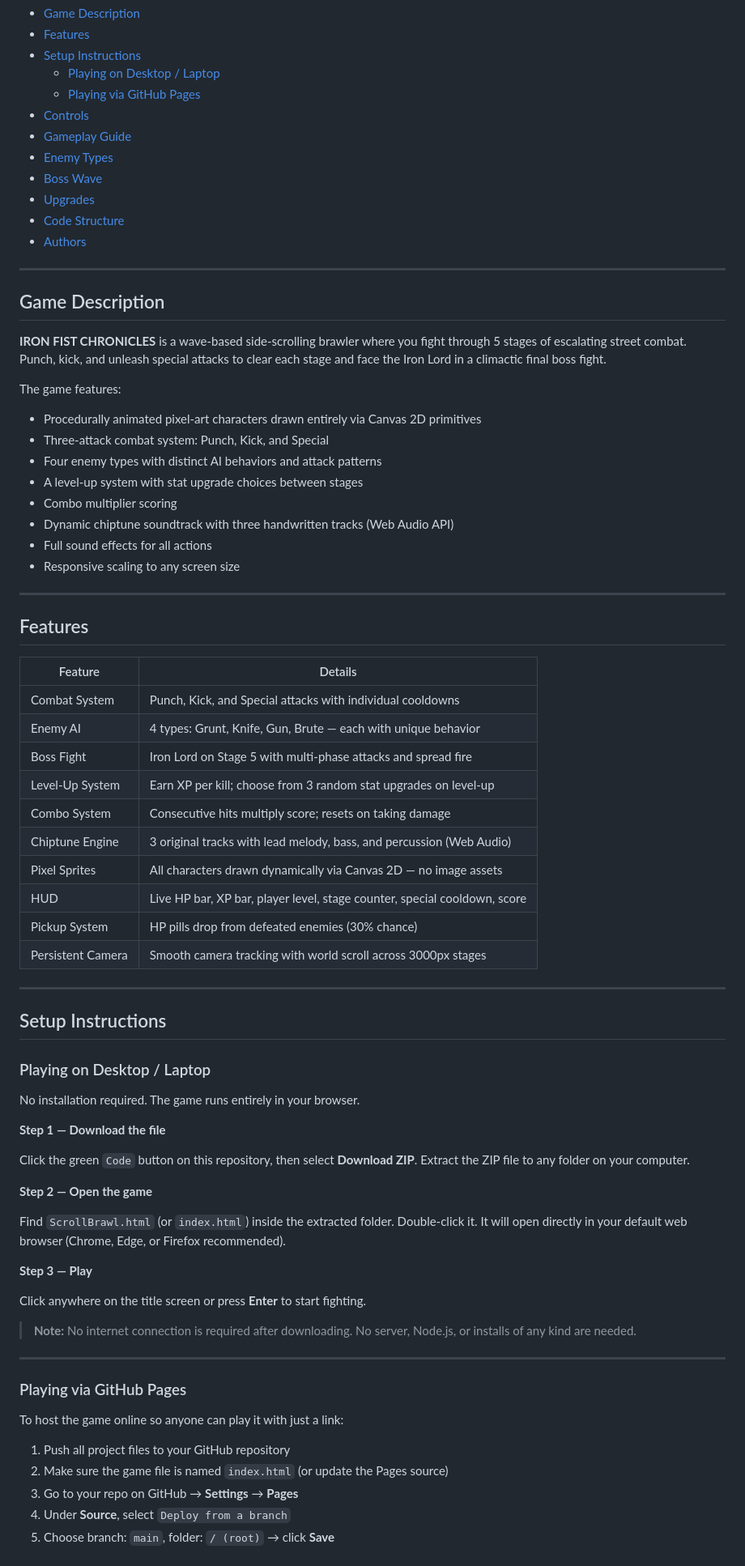
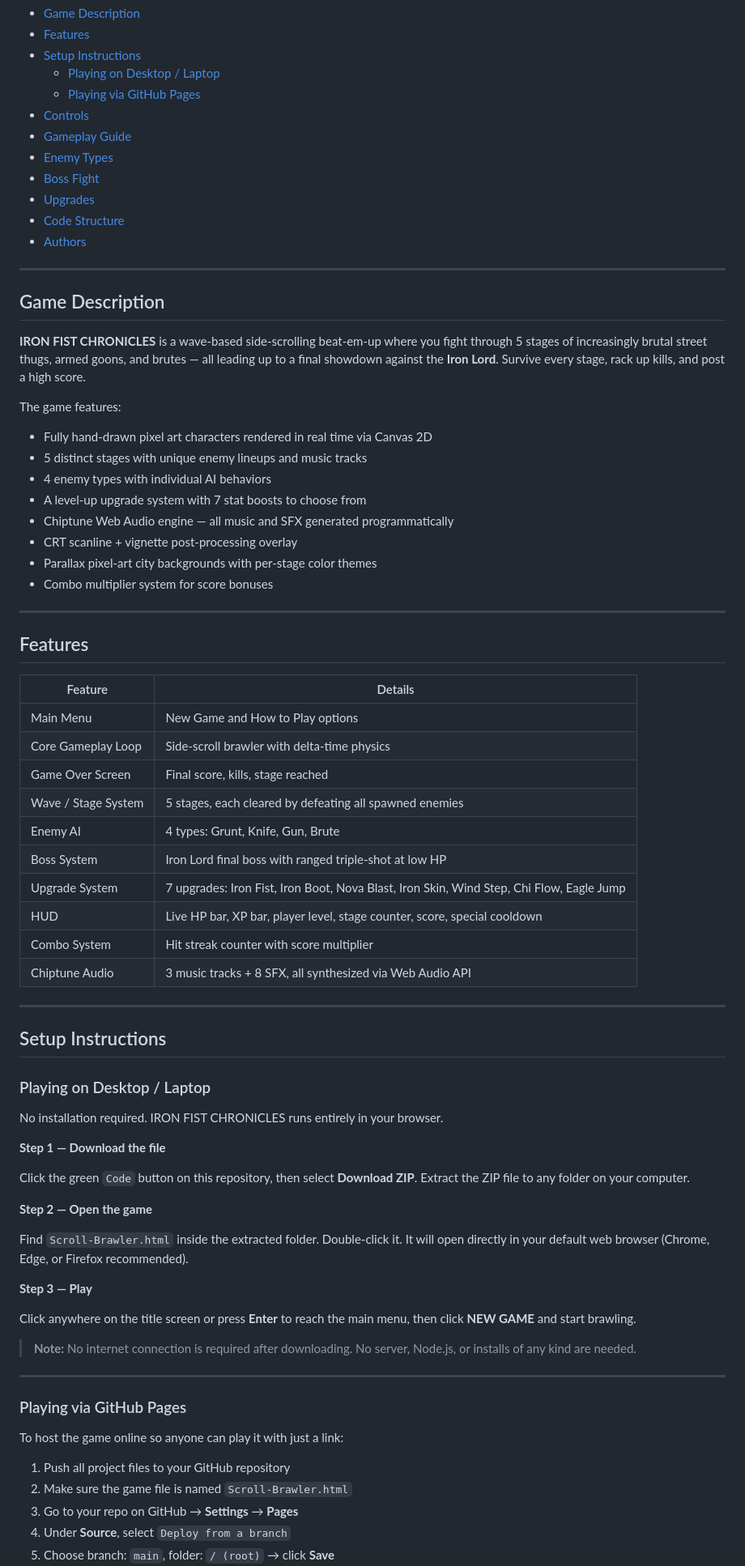
Before and after one commit to jadecatherineocampo-creator/ochi-and-ocampo_Side-Scroll-Brawler, a Markdown page: README.md, the part around one of its changes. Shown at 81% size. GitHub-like rendering.

```diff
--- a/README.md
+++ b/README.md
@@ -19,44 +19,42 @@
 - [Controls](#controls)
 - [Gameplay Guide](#gameplay-guide)
 - [Enemy Types](#enemy-types)
-- [Boss Wave](#boss-wave)
+- [Boss Fight](#boss-fight)
 - [Upgrades](#upgrades)
 - [Code Structure](#code-structure)
 - [Authors](#authors)
-
 ---
 
 ## Game Description
 
-**IRON FIST CHRONICLES** is a wave-based side-scrolling brawler where you fight through 5 stages of escalating street combat. Punch, kick, and unleash special attacks to clear each stage and face the Iron Lord in a climactic final boss fight.
+**IRON FIST CHRONICLES** is a wave-based side-scrolling beat-em-up where you fight through 5 stages of increasingly brutal street thugs, armed goons, and brutes — all leading up to a final showdown against the **Iron Lord**. Survive every stage, rack up kills, and post a high score.
 
 The game features:
 
-- Procedurally animated pixel-art characters drawn entirely via Canvas 2D primitives
-- Three-attack combat system: Punch, Kick, and Special
-- Four enemy types with distinct AI behaviors and attack patterns
-- A level-up system with stat upgrade choices between stages
-- Combo multiplier scoring
-- Dynamic chiptune soundtrack with three handwritten tracks (Web Audio API)
-- Full sound effects for all actions
-- Responsive scaling to any screen size
-
+- Fully hand-drawn pixel art characters rendered in real time via Canvas 2D
+- 5 distinct stages with unique enemy lineups and music tracks
+- 4 enemy types with individual AI behaviors
+- A level-up upgrade system with 7 stat boosts to choose from
+- Chiptune Web Audio engine — all music and SFX generated programmatically
+- CRT scanline + vignette post-processing overlay
+- Parallax pixel-art city backgrounds with per-stage color themes
+- Combo multiplier system for score bonuses
 ---
 
 ## Features
 
 | Feature | Details |
 |---|---|
-| Combat System | Punch, Kick, and Special attacks with individual cooldowns |
-| Enemy AI | 4 types: Grunt, Knife, Gun, Brute — each with unique behavior |
-| Boss Fight | Iron Lord on Stage 5 with multi-phase attacks and spread fire |
-| Level-Up System | Earn XP per kill; choose from 3 random stat upgrades on level-up |
-| Combo System | Consecutive hits multiply score; resets on taking damage |
-| Chiptune Engine | 3 original tracks with lead melody, bass, and percussion (Web Audio) |
-| Pixel Sprites | All characters drawn dynamically via Canvas 2D — no image assets |
-| HUD | Live HP bar, XP bar, player level, stage counter, special cooldown, score |
-| Pickup System | HP pills drop from defeated enemies (30% chance) |
-| Persistent Camera | Smooth camera tracking with world scroll across 3000px stages |
+| Main Menu | New Game and How to Play options |
+| Core Gameplay Loop | Side-scroll brawler with delta-time physics |
+| Game Over Screen | Final score, kills, stage reached |
+| Wave / Stage System | 5 stages, each cleared by defeating all spawned enemies |
+| Enemy AI | 4 types: Grunt, Knife, Gun, Brute |
+| Boss System | Iron Lord final boss with ranged triple-shot at low HP |
+| Upgrade System | 7 upgrades: Iron Fist, Iron Boot, Nova Blast, Iron Skin, Wind Step, Chi Flow, Eagle Jump |
+| HUD | Live HP bar, XP bar, player level, stage counter, score, special cooldown |
+| Combo System | Hit streak counter with score multiplier |
+| Chiptune Audio | 3 music tracks + 8 SFX, all synthesized via Web Audio API |
 
 ---
 
@@ -64,7 +62,7 @@ The game features:
 
 ### Playing on Desktop / Laptop
 
-No installation required. The game runs entirely in your browser.
+No installation required. IRON FIST CHRONICLES runs entirely in your browser.
 
 **Step 1 — Download the file**
 
@@ -72,11 +70,11 @@ Click the green `Code` button on this repository, then select **Download ZIP**.
 
 **Step 2 — Open the game**
 
-Find `ScrollBrawl.html` (or `index.html`) inside the extracted folder. Double-click it. It will open directly in your default web browser (Chrome, Edge, or Firefox recommended).
+Find `Scroll-Brawler.html` inside the extracted folder. Double-click it. It will open directly in your default web browser (Chrome, Edge, or Firefox recommended).
 
 **Step 3 — Play**
 
-Click anywhere on the title screen or press **Enter** to start fighting.
+Click anywhere on the title screen or press **Enter** to reach the main menu, then click **NEW GAME** and start brawling.
 
 > **Note:** No internet connection is required after downloading. No server, Node.js, or installs of any kind are needed.
 
@@ -87,7 +85,7 @@ Click anywhere on the title screen or press **Enter** to start fighting.
 To host the game online so anyone can play it with just a link:
 
 1. Push all project files to your GitHub repository
-2. Make sure the game file is named `index.html` (or update the Pages source)
+2. Make sure the game file is named `Scroll-Brawler.html`
 3. Go to your repo on GitHub → **Settings** → **Pages**
 4. Under **Source**, select `Deploy from a branch`
 5. Choose branch: `main`, folder: `/ (root)` → click **Save**
```
Also changed, not shown: other parts of README.md (+76 -82 lines).
